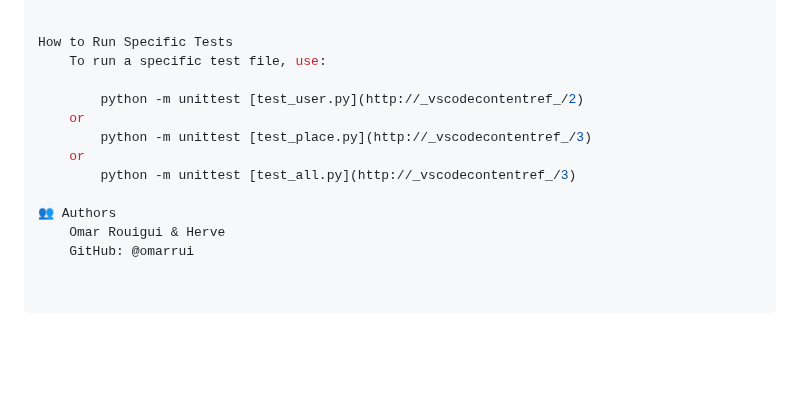
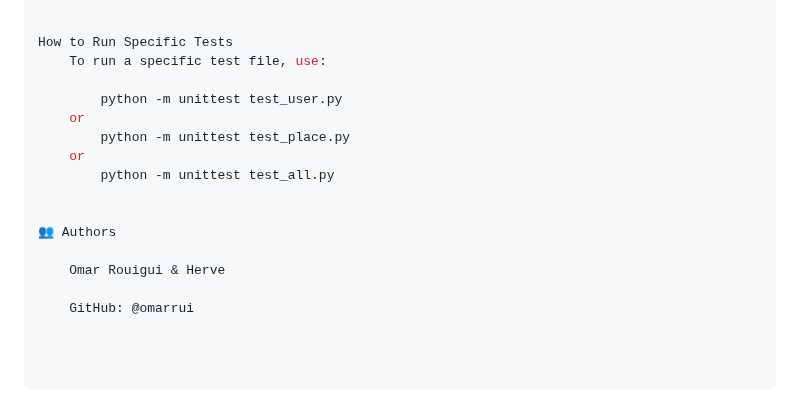
Before and after one commit to omarrui/holbertonschool-hbnb, a Markdown page: part2/hbnb/README.md, the part around the change. Rendered like a GitHub page; blank space fills up the shorter version.

Commit message:
fixin the run commands

```diff
--- a/part2/hbnb/README.md
+++ b/part2/hbnb/README.md
@@ -155,12 +155,15 @@ test_all.py
 How to Run Specific Tests
 	To run a specific test file, use:
 
-		python -m unittest [test_user.py](http://_vscodecontentref_/2)
+		python -m unittest test_user.py
 	or
-		python -m unittest [test_place.py](http://_vscodecontentref_/3)
+		python -m unittest test_place.py
 	or
-		python -m unittest [test_all.py](http://_vscodecontentref_/3)
+		python -m unittest test_all.py
+
 
 👥 Authors
+
 	Omar Rouigui & Herve
+
 	GitHub: @omarrui
```
